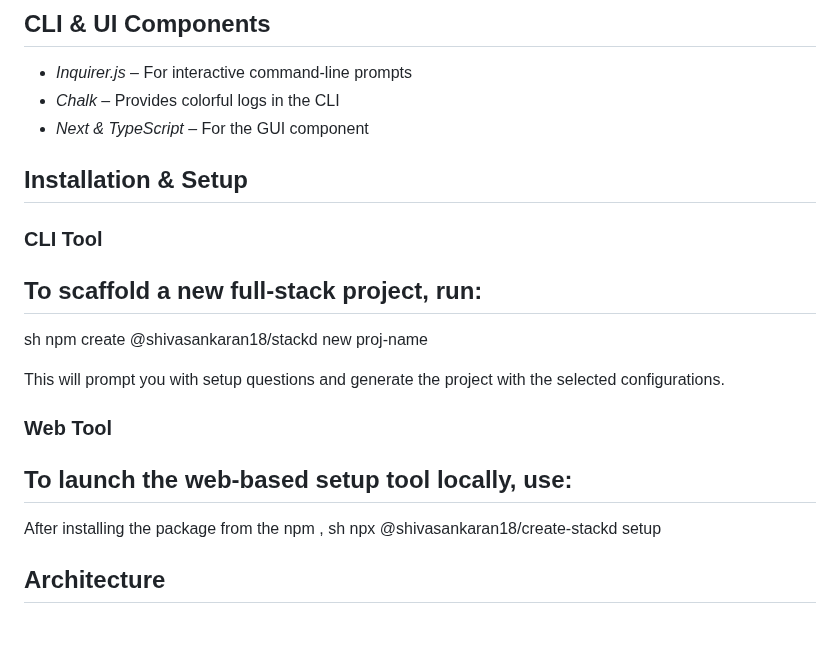
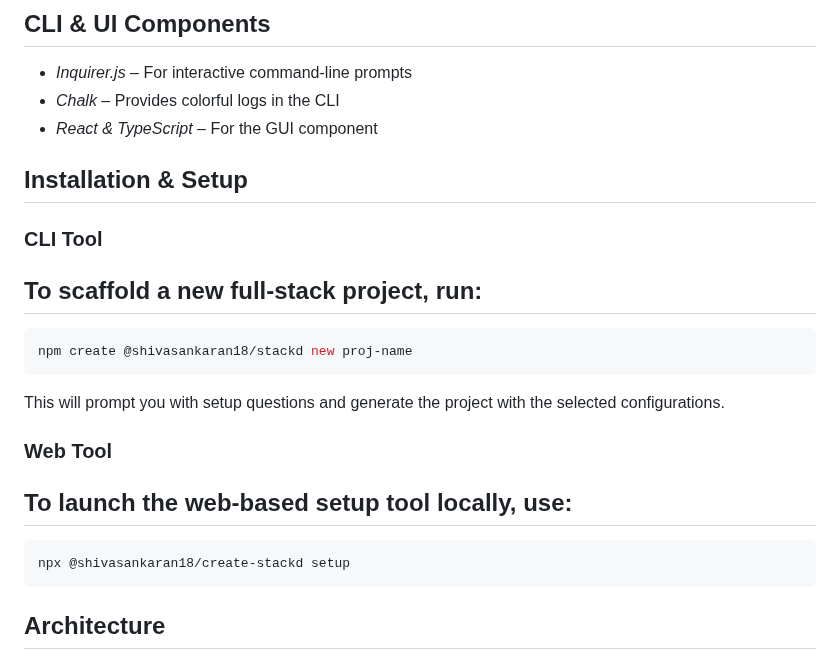
Before and after one commit to shivasankaran18/STACKD, a Markdown page: README.md, the part around the change. GitHub-like rendering; blank space fills up the shorter version.

````diff
--- a/README.md
+++ b/README.md
@@ -71,7 +71,7 @@ The GUI interface provides real-time logs from the CLI execution, helping users
 
 - *Inquirer.js* – For interactive command-line prompts
 - *Chalk* – Provides colorful logs in the CLI
-- *Next & TypeScript* – For the GUI component
+- *React & TypeScript* – For the GUI component
 
 
 ## Installation & Setup
@@ -79,17 +79,17 @@ The GUI interface provides real-time logs from the CLI execution, helping users
 ### CLI Tool
 
 ## To scaffold a new full-stack project, run:
-sh
+```sh
 npm create @shivasankaran18/stackd new proj-name
-
+```
 This will prompt you with setup questions and generate the project with the selected configurations.
 
 ### Web Tool
 ## To launch the web-based setup tool locally, use:
-After installing the package from the npm ,
-sh
+
+``` sh
 npx @shivasankaran18/create-stackd setup
-
+```
 
 
 
````
